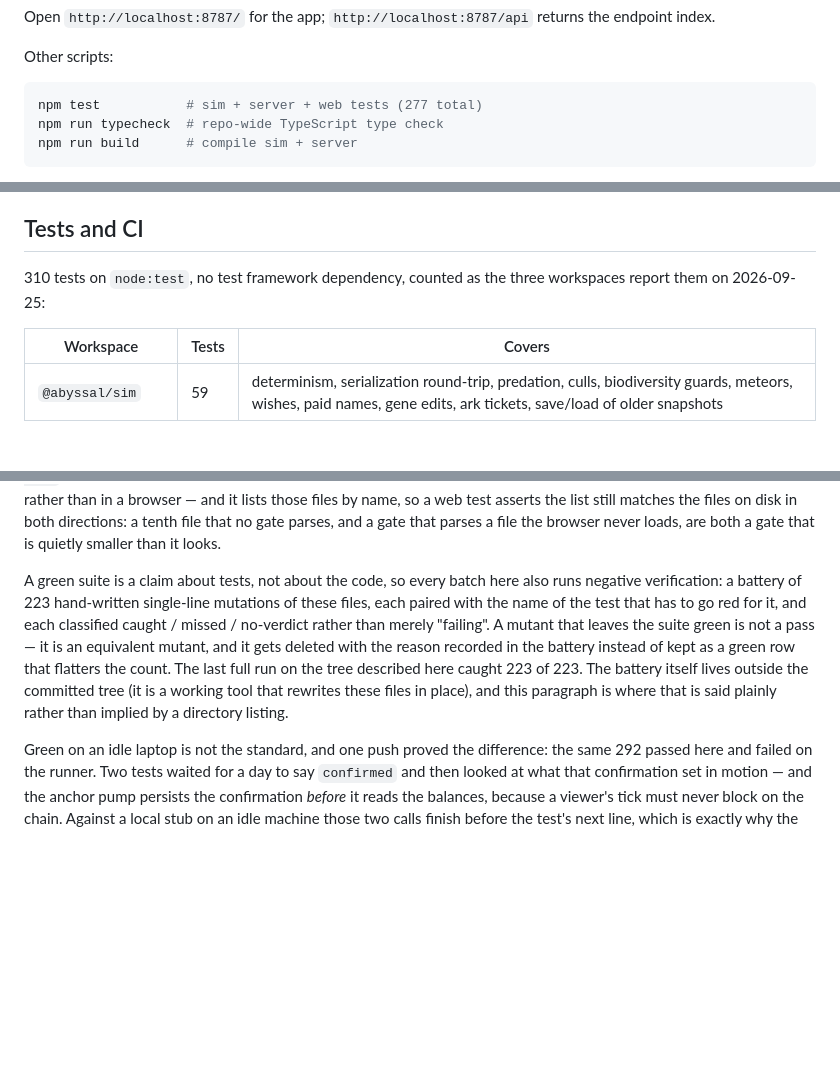
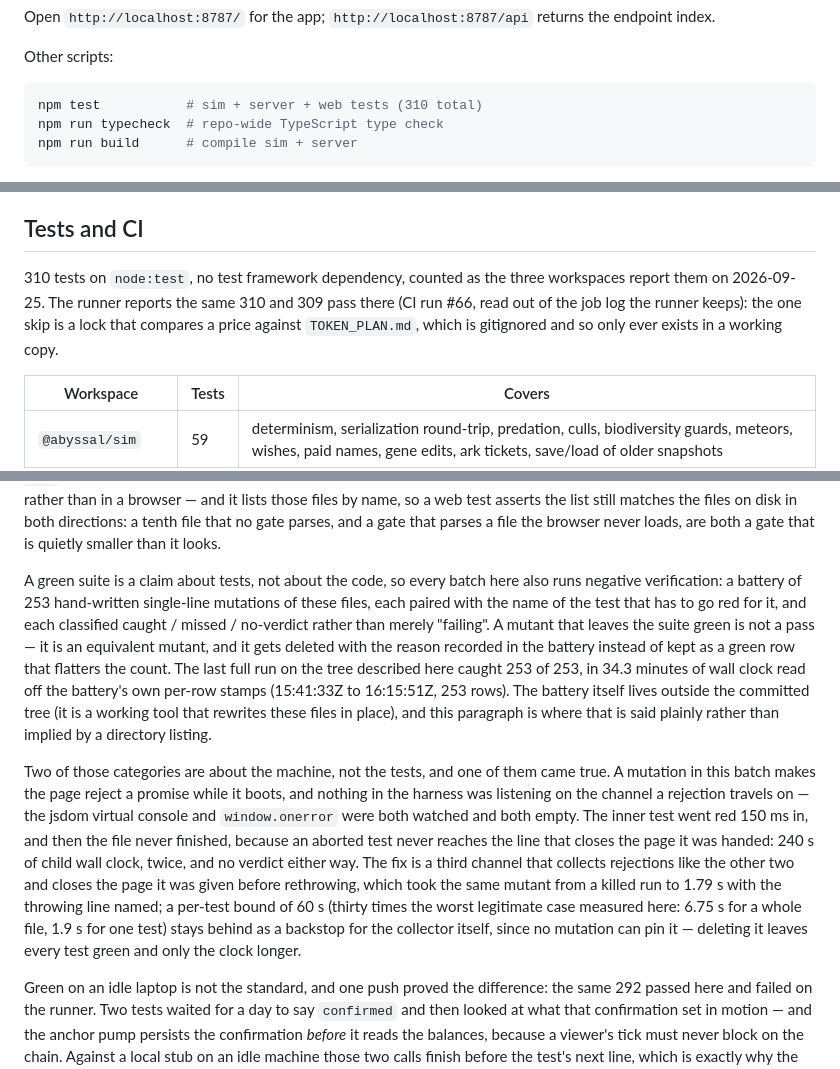
Before and after one commit to abyssal-arc/abyssal, a Markdown page: README.md, 3 parts joined by grey strips. Drawn GitHub-style; blank space fills up the shorter version.

Commit message:
The four sentences the last batch left wrong, counted again on the tree it shipped
The commit before this one moved numbers in the code and updated some of the
README, but not all of them, and a README number that stopped matching the tree is
worse than no number: it is a claim that no longer has to be checked.

- `npm test` is annotated "(310 total)" in the quick-start block, not 277. 277 was
  true three batches ago and is the kind of line nothing runs.
- The negative-verification paragraph said 223 mutations and 223 of 223. The
  battery defines 253 (`.data/mutate.mjs`, counted as `RUNNING` rows in the log of
  the run itself: 253 rows, 15:41:33Z to 16:15:51Z, 34.3 minutes of wall clock),
  and the last full run caught 253 of 253 with 0 missed and 0 without a verdict.
- That run is also where "no-verdict" stopped being a category on a form. M244
  rejects a promise during boot; the harness watched the jsdom virtual console and
  `window.onerror` and both came back empty, the inner test went red at 150 ms, the
  file never finished because an aborted test never reaches the line that closes
  its page, and the row died at the battery's 240 s kill twice with no statement
  either way. The fix is a third channel for `unhandledRejection` that closes the
  page before rethrowing -- same mutant now: 1.79 s, one red test, the throwing
  line named -- plus a 60 s per-test bound on the web rows as a backstop for the
  channel itself, which no mutation can pin (deleting it leaves every test green
  and only the clock longer). All of that is now in the README rather than only in
  a commit message, because the README is what a reader trusts.
- "310 tests" was reported as if it were one fact. It is two: this machine runs 310
  and passes 310, the runner runs 310 and passes 309, because the skip is a lock
  against `TOKEN_PLAN.md`, which is gitignored and only exists in a working copy.
  Measured off CI run #66's job log, and the paragraph now says which is which.

Working copy only, no tree change: `.data/run-gates.sh` carried its own hand-written
copy of the ESM-gated file list and had drifted to eight while ci.yml gained the
ninth (`worldsince.js`) -- the exact failure its own comment warned about, in the
script that warns about it. It now reads the list out of ci.yml. Gates after this
batch, on this tree: build 0, typecheck 0, esm 9/9, test 310 pass / 0 fail.

````diff
--- a/README.md
+++ b/README.md
@@ -218,7 +218,7 @@ the endpoint index.
 Other scripts:
 
 ```bash
-npm test           # sim + server + web tests (277 total)
+npm test           # sim + server + web tests (310 total)
 npm run typecheck  # repo-wide TypeScript type check
 npm run build      # compile sim + server
 ```
@@ -826,7 +826,10 @@ boots and the observatory stays free to watch, but `POST /intervene` answers
 ## Tests and CI
 
 310 tests on `node:test`, no test framework dependency, counted as the three
-workspaces report them on 2026-09-25:
+workspaces report them on 2026-09-25. The runner reports the same 310 and 309 pass
+there (CI run #66, read out of the job log the runner keeps): the one skip is a lock
+that compares a price against `TOKEN_PLAN.md`, which is gitignored and so only ever
+exists in a working copy.
 
 | Workspace | Tests | Covers |
 | --- | --- | --- |
@@ -848,15 +851,30 @@ parses, and a gate that parses a file the browser never loads, are both a gate t
 is quietly smaller than it looks.
 
 A green suite is a claim about tests, not about the code, so every batch here also
-runs negative verification: a battery of 223 hand-written single-line mutations of
+runs negative verification: a battery of 253 hand-written single-line mutations of
 these files, each paired with the name of the test that has to go red for it, and
 each classified caught / missed / no-verdict rather than merely "failing". A
 mutant that leaves the suite green is not a pass — it is an equivalent mutant, and
 it gets deleted with the reason recorded in the battery instead of kept as a green
 row that flatters the count. The last full run on the tree described here caught
-223 of 223. The battery itself lives outside the committed tree (it is a working
-tool that rewrites these files in place), and this paragraph is where that is said
-plainly rather than implied by a directory listing.
+253 of 253, in 34.3 minutes of wall clock read off the battery's own per-row
+stamps (15:41:33Z to 16:15:51Z, 253 rows). The battery itself lives outside the
+committed tree (it is a working tool that rewrites these files in place), and this
+paragraph is where that is said plainly rather than implied by a directory listing.
+
+Two of those categories are about the machine, not the tests, and one of them came
+true. A mutation in this batch makes the page reject a promise while it boots, and
+nothing in the harness was listening on the channel a rejection travels on — the
+jsdom virtual console and `window.onerror` were both watched and both empty. The
+inner test went red 150 ms in, and then the file never finished, because an aborted
+test never reaches the line that closes the page it was handed: 240 s of child wall
+clock, twice, and no verdict either way. The fix is a third channel that collects
+rejections like the other two and closes the page it was given before rethrowing,
+which took the same mutant from a killed run to 1.79 s with the throwing line
+named; a per-test bound of 60 s (thirty times the worst legitimate case measured
+here: 6.75 s for a whole file, 1.9 s for one test) stays behind as a backstop for
+the collector itself, since no mutation can pin it — deleting it leaves every test
+green and only the clock longer.
 
 Green on an idle laptop is not the standard, and one push proved the difference: the
 same 292 passed here and failed on the runner. Two tests waited for a day to say
````
